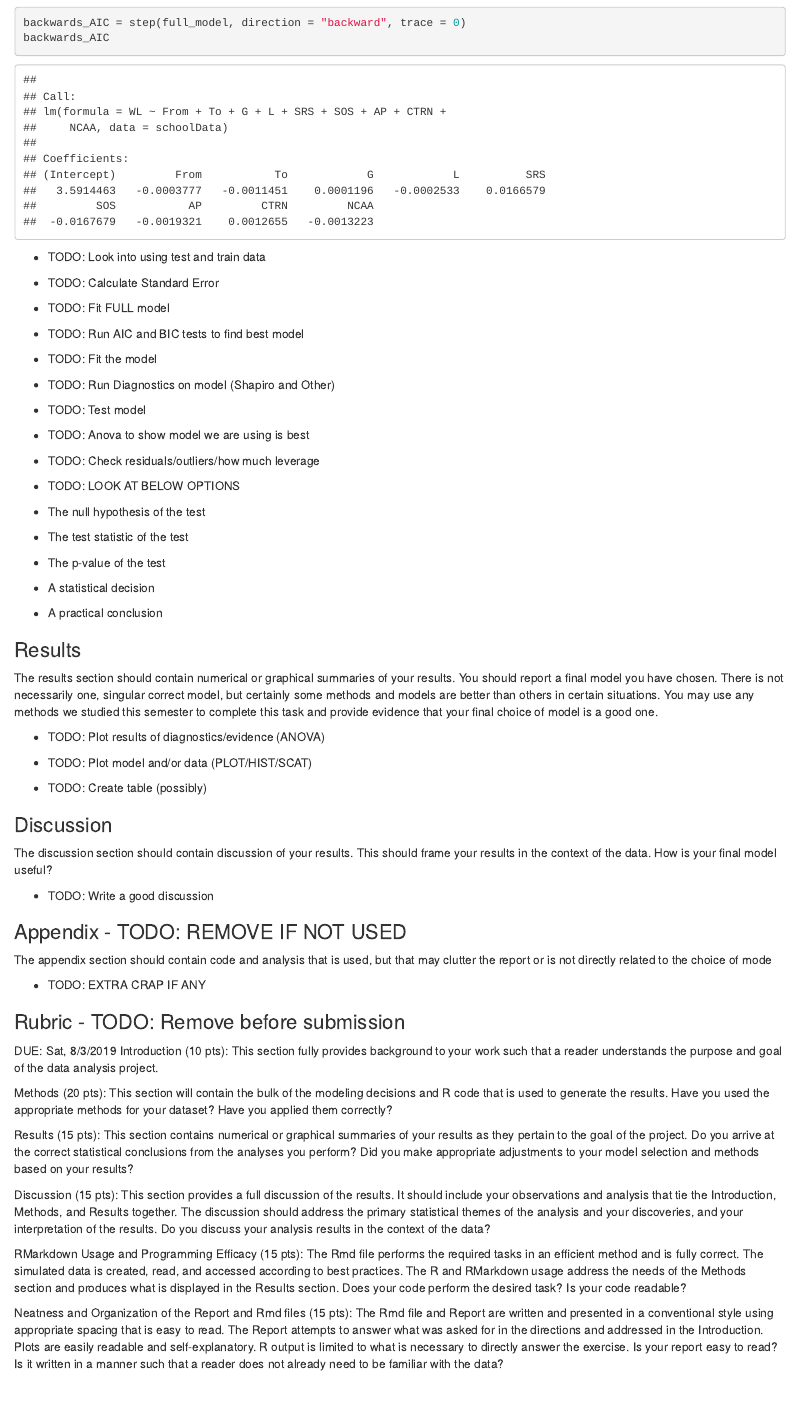
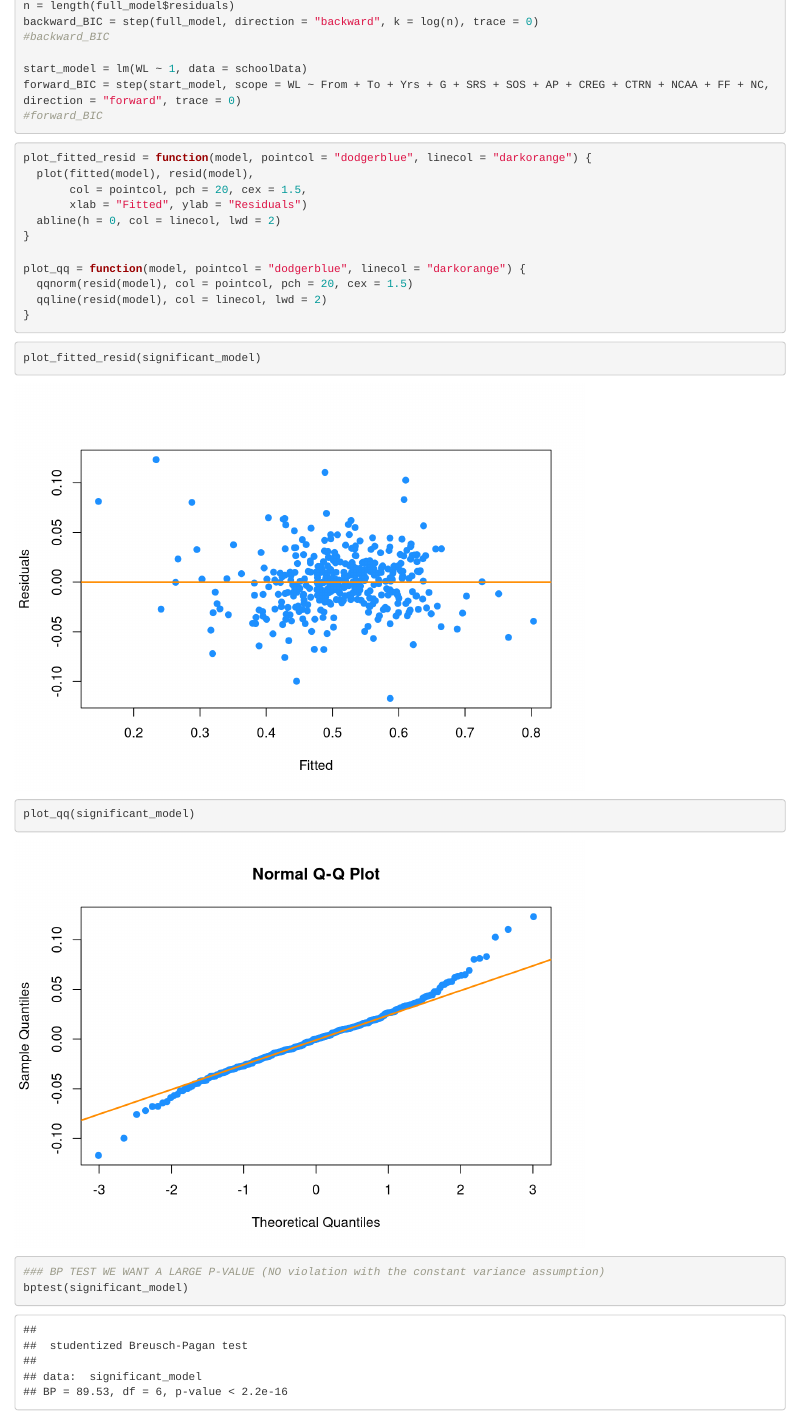
Before and after one commit to JustinCherry/Stat420FinalProject, an R Markdown document (Final_Project_winmill2_wcherry2.Rmd): the page in a window 1100 px wide, from 1990 px down before the commit and from 1240 px down after it. Rendered offline with R 4.5, knitr and Pandoc, with nearby package versions.

Commit message:
Started some inital work and testing

````diff
--- a/Final_Project_winmill2_wcherry2.Rmd
+++ b/Final_Project_winmill2_wcherry2.Rmd
@@ -50,3 +52 @@ significant_model
 
-backwards_AIC = step(full_model, direction = "backward", trace = 0)
-backwards_AIC
@@ -53 +56,32 @@ backwards_AIC
+n = length(full_model$residuals)
+backward_BIC = step(full_model, direction = "backward", k = log(n), trace = 0)
+#backward_BIC
+
+start_model = lm(WL ~ 1, data = schoolData)
+forward_BIC = step(start_model, scope = WL ~ From + To + Yrs + G + SRS + SOS + AP + CREG + CTRN + NCAA + FF + NC, direction = "forward", trace = 0)
+#forward_BIC
+
 ```
+
+
+```{r message=FALSE}
+plot_fitted_resid = function(model, pointcol = "dodgerblue", linecol = "darkorange") {
+  plot(fitted(model), resid(model),
+       col = pointcol, pch = 20, cex = 1.5,
+       xlab = "Fitted", ylab = "Residuals")
+  abline(h = 0, col = linecol, lwd = 2)
+}
+
+plot_qq = function(model, pointcol = "dodgerblue", linecol = "darkorange") {
+  qqnorm(resid(model), col = pointcol, pch = 20, cex = 1.5)
+  qqline(resid(model), col = linecol, lwd = 2)
+}
+```
+
+
+```{r message=FALSE}
+plot_fitted_resid(significant_model)
+plot_qq(significant_model)
+
+### BP TEST WE WANT A LARGE P-VALUE (NO violation with the constant variance assumption)
+bptest(significant_model)
@@ -54,19 +107,19 @@ backwards_AIC
 
 - TODO: Look into using test and train data
 
-- TODO: Calculate Standard Error
+- TODO: Calculate Standard Error ----- Provided????
 
-- TODO: Fit FULL model
+- TODO: Fit FULL model ----- DID SOME WORK
 
-- TODO: Run AIC and BIC tests to find best model
+- TODO: Run AIC and BIC tests to find best model ----- DID SOME WORK
 
-- TODO: Fit the model
+- TODO: Fit the model ----- DID SOME WORK
 
-- TODO: Run Diagnostics on model (Shapiro and Other)
+- TODO: Run Diagnostics on model (Shapiro and Other) ----- DID SOME WORK
 
 - TODO: Test model
 
-- TODO: Anova to show model we are using is best
+- TODO: Anova to show model we are using is best ----- DID SOME WORK
 
 - TODO: Check residuals/outliers/how much leverage
 
````
Also changed, not shown: Final_Project_winmill2_wcherry2.html, Final_Project_winmill2_wcherry2_files/figure-html/unnamed-chunk-3-1.png (added), Final_Project_winmill2_wcherry2_files/figure-html/unnamed-chunk-3-2.png (added), Final_Project_winmill2_wcherry2.Rmd (28 more changed lines).
